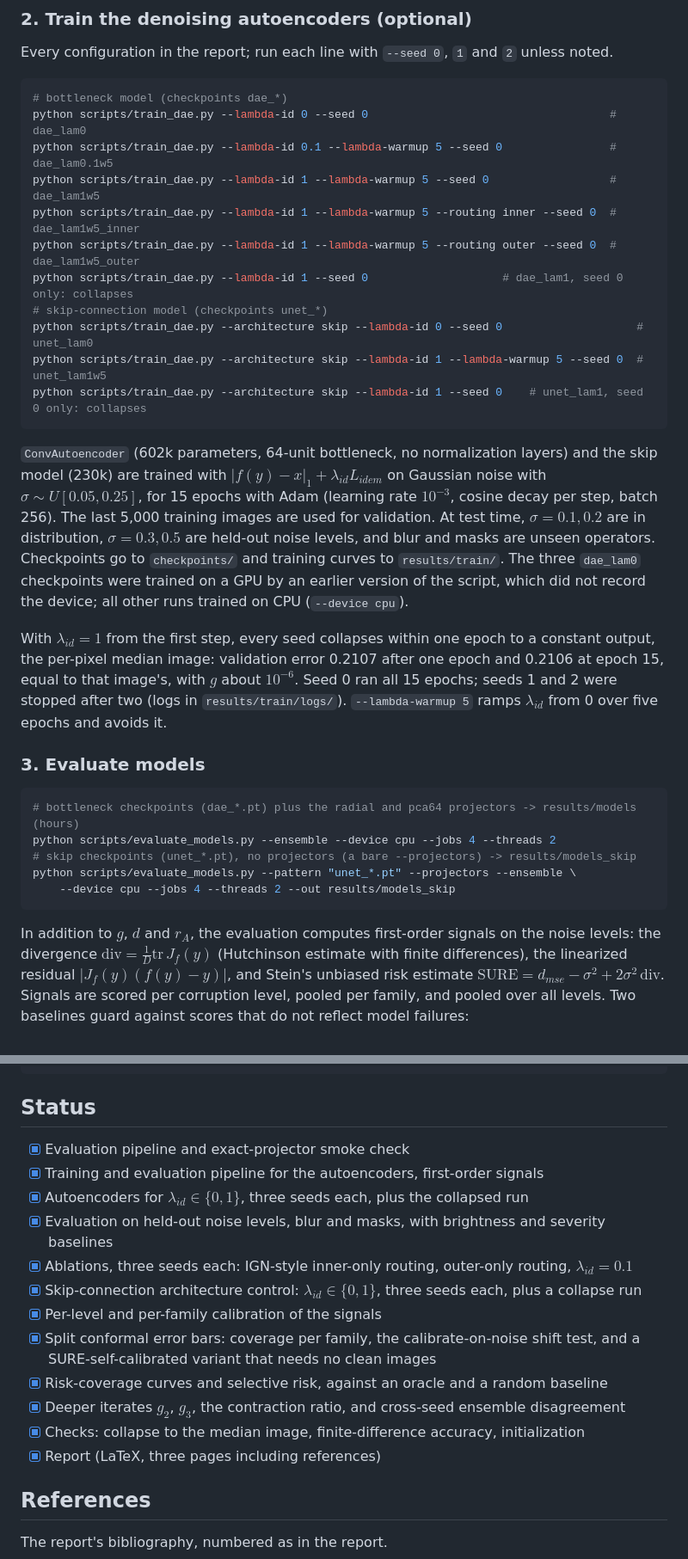
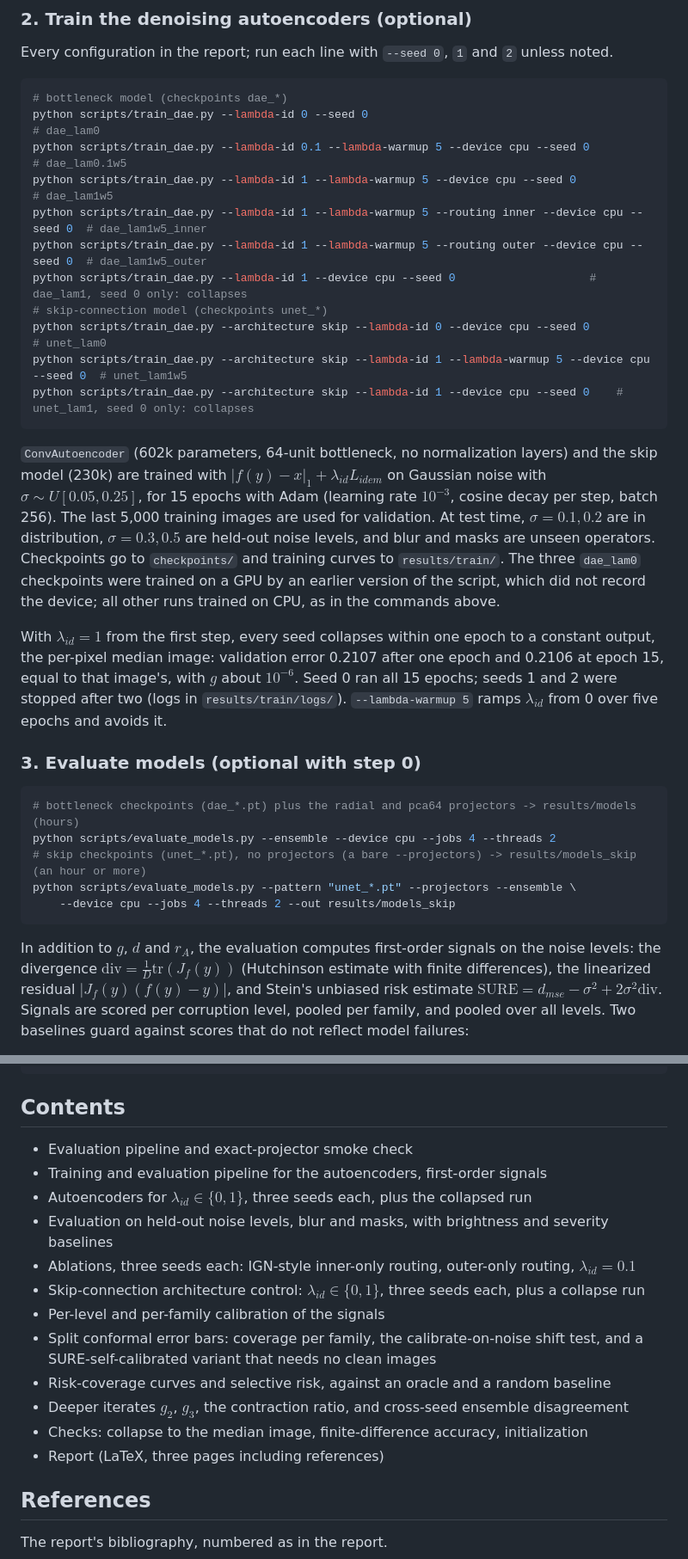
Before and after one commit to milmanb/fixed-point-reliability, a Markdown page: README.md, 2 parts joined by grey strips. Shown at 86% size. Rendered like a GitHub page.

````diff
--- a/README.md
+++ b/README.md
@@ -115,16 +184,16 @@ Every configuration in the report; run each line with `--seed 0`, `1` and `2` un
 
 ```bash
 # bottleneck model (checkpoints dae_*)
-python scripts/train_dae.py --lambda-id 0 --seed 0                                    # dae_lam0
-python scripts/train_dae.py --lambda-id 0.1 --lambda-warmup 5 --seed 0                # dae_lam0.1w5
-python scripts/train_dae.py --lambda-id 1 --lambda-warmup 5 --seed 0                  # dae_lam1w5
-python scripts/train_dae.py --lambda-id 1 --lambda-warmup 5 --routing inner --seed 0  # dae_lam1w5_inner
-python scripts/train_dae.py --lambda-id 1 --lambda-warmup 5 --routing outer --seed 0  # dae_lam1w5_outer
-python scripts/train_dae.py --lambda-id 1 --seed 0                    # dae_lam1, seed 0 only: collapses
+python scripts/train_dae.py --lambda-id 0 --seed 0                                                 # dae_lam0
+python scripts/train_dae.py --lambda-id 0.1 --lambda-warmup 5 --device cpu --seed 0                # dae_lam0.1w5
+python scripts/train_dae.py --lambda-id 1 --lambda-warmup 5 --device cpu --seed 0                  # dae_lam1w5
+python scripts/train_dae.py --lambda-id 1 --lambda-warmup 5 --routing inner --device cpu --seed 0  # dae_lam1w5_inner
+python scripts/train_dae.py --lambda-id 1 --lambda-warmup 5 --routing outer --device cpu --seed 0  # dae_lam1w5_outer
+python scripts/train_dae.py --lambda-id 1 --device cpu --seed 0                    # dae_lam1, seed 0 only: collapses
 # skip-connection model (checkpoints unet_*)
-python scripts/train_dae.py --architecture skip --lambda-id 0 --seed 0                    # unet_lam0
-python scripts/train_dae.py --architecture skip --lambda-id 1 --lambda-warmup 5 --seed 0  # unet_lam1w5
-python scripts/train_dae.py --architecture skip --lambda-id 1 --seed 0    # unet_lam1, seed 0 only: collapses
+python scripts/train_dae.py --architecture skip --lambda-id 0 --device cpu --seed 0                    # unet_lam0
+python scripts/train_dae.py --architecture skip --lambda-id 1 --lambda-warmup 5 --device cpu --seed 0  # unet_lam1w5
+python scripts/train_dae.py --architecture skip --lambda-id 1 --device cpu --seed 0    # unet_lam1, seed 0 only: collapses
 ```
 
 `ConvAutoencoder` (602k parameters, 64-unit bottleneck, no normalization layers) and the skip
@@ -134,7 +203,8 @@ decay per step, batch 256). The last 5,000 training images are used for validati
 time, $\sigma = 0.1, 0.2$ are in distribution, $\sigma = 0.3, 0.5$ are held-out noise levels,
 and blur and masks are unseen operators. Checkpoints go to `checkpoints/` and training curves to
 `results/train/`. The three `dae_lam0` checkpoints were trained on a GPU by an earlier version
-of the script, which did not record the device; all other runs trained on CPU (`--device cpu`).
+of the script, which did not record the device; all other runs trained on CPU, as in the
+commands above.
 
 With $\lambda_{id} = 1$ from the first step, every seed collapses within one epoch to a
 constant output, the per-pixel median image: validation error 0.2107 after one epoch and
@@ -142,20 +212,20 @@ constant output, the per-pixel median image: validation error 0.2107 after one e
 seeds 1 and 2 were stopped after two (logs in `results/train/logs/`). `--lambda-warmup 5`
 ramps $\lambda_{id}$ from 0 over five epochs and avoids it.
 
-### 3. Evaluate models
+### 3. Evaluate models (optional with step 0)
 
 ```bash
 # bottleneck checkpoints (dae_*.pt) plus the radial and pca64 projectors -> results/models (hours)
 python scripts/evaluate_models.py --ensemble --device cpu --jobs 4 --threads 2
-# skip checkpoints (unet_*.pt), no projectors (a bare --projectors) -> results/models_skip
+# skip checkpoints (unet_*.pt), no projectors (a bare --projectors) -> results/models_skip (an hour or more)
 python scripts/evaluate_models.py --pattern "unet_*.pt" --projectors --ensemble \
     --device cpu --jobs 4 --threads 2 --out results/models_skip
 ```
 
 In addition to $g$, $d$ and $r_A$, the evaluation computes first-order signals on the
-noise levels: the divergence $\mathrm{div} = \tfrac{1}{D}\mathrm{tr}\,J_f(y)$ (Hutchinson
+noise levels: the divergence $\mathrm{div} = \tfrac{1}{D}\mathrm{tr}(J_f(y))$ (Hutchinson
 estimate with finite differences), the linearized residual $\lvert J_f(y)(f(y) - y) \rvert$, and
-Stein's unbiased risk estimate $\mathrm{SURE} = d_{mse} - \sigma^2 + 2\sigma^2\,\mathrm{div}$.
+Stein's unbiased risk estimate $\mathrm{SURE} = d_{mse} - \sigma^2 + 2\sigma^2 \mathrm{div}$.
 Signals are scored per corruption level, pooled per family, and pooled over all levels.
 Two baselines guard against scores that do not reflect model failures:
 
@@ -309,23 +335,23 @@ tests/                 unit tests (pytest)
 results/               result tables and figures (per-image dumps are git-ignored)
 ```
 
-## Status
+## Contents
 
-- [x] Evaluation pipeline and exact-projector smoke check
-- [x] Training and evaluation pipeline for the autoencoders, first-order signals
-- [x] Autoencoders for $\lambda_{id} \in \{0, 1\}$, three seeds each, plus the collapsed run
-- [x] Evaluation on held-out noise levels, blur and masks, with brightness and severity baselines
-- [x] Ablations, three seeds each: IGN-style inner-only routing, outer-only routing,
-      $\lambda_{id} = 0.1$
-- [x] Skip-connection architecture control: $\lambda_{id} \in \{0, 1\}$, three seeds each, plus
-      a collapse run
-- [x] Per-level and per-family calibration of the signals
-- [x] Split conformal error bars: coverage per family, the calibrate-on-noise shift test, and a
-      SURE-self-calibrated variant that needs no clean images
-- [x] Risk-coverage curves and selective risk, against an oracle and a random baseline
-- [x] Deeper iterates $g_2$, $g_3$, the contraction ratio, and cross-seed ensemble disagreement
-- [x] Checks: collapse to the median image, finite-difference accuracy, initialization
-- [x] Report (LaTeX, three pages including references)
+- Evaluation pipeline and exact-projector smoke check
+- Training and evaluation pipeline for the autoencoders, first-order signals
+- Autoencoders for $\lambda_{id} \in \lbrace 0, 1 \rbrace$, three seeds each, plus the collapsed run
+- Evaluation on held-out noise levels, blur and masks, with brightness and severity baselines
+- Ablations, three seeds each: IGN-style inner-only routing, outer-only routing,
+  $\lambda_{id} = 0.1$
+- Skip-connection architecture control: $\lambda_{id} \in \lbrace 0, 1 \rbrace$, three seeds
+  each, plus a collapse run
+- Per-level and per-family calibration of the signals
+- Split conformal error bars: coverage per family, the calibrate-on-noise shift test, and a
+  SURE-self-calibrated variant that needs no clean images
+- Risk-coverage curves and selective risk, against an oracle and a random baseline
+- Deeper iterates $g_2$, $g_3$, the contraction ratio, and cross-seed ensemble disagreement
+- Checks: collapse to the median image, finite-difference accuracy, initialization
+- Report (LaTeX, three pages including references)
 
 ## References
 
````
Also changed, not shown: other parts of README.md (+98 -72 lines).
